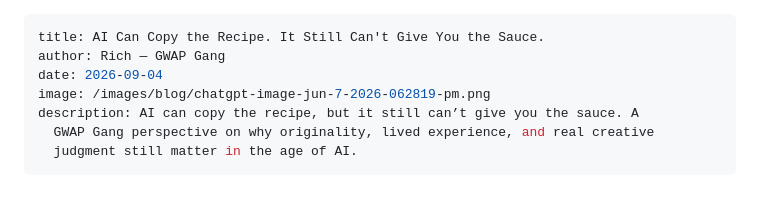
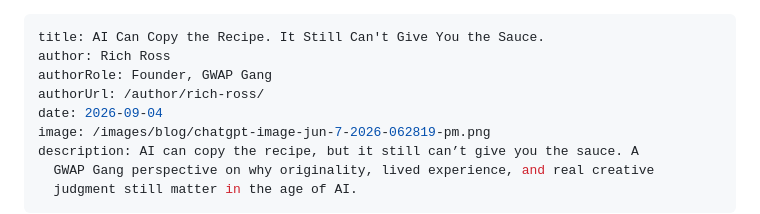
Before and after one commit to richdross/gwap-landing, a Markdown page: content/blog/ai-can-copy-the-recipe-it-still-cant-give-you-the-sauce.md, the part around the change. Rendered like a GitHub page; blank space fills up the shorter version.

Commit message:
Update first GWAP Intelligence article author to Rich Ross

```diff
--- a/content/blog/ai-can-copy-the-recipe-it-still-cant-give-you-the-sauce.md
+++ b/content/blog/ai-can-copy-the-recipe-it-still-cant-give-you-the-sauce.md
@@ -1,6 +1,8 @@
 ---
 title: AI Can Copy the Recipe. It Still Can't Give You the Sauce.
-author: Rich — GWAP Gang
+author: Rich Ross
+authorRole: Founder, GWAP Gang
+authorUrl: /author/rich-ross/
 date: 2026-09-04
 image: /images/blog/chatgpt-image-jun-7-2026-062819-pm.png
 description: AI can copy the recipe, but it still can’t give you the sauce. A
```
